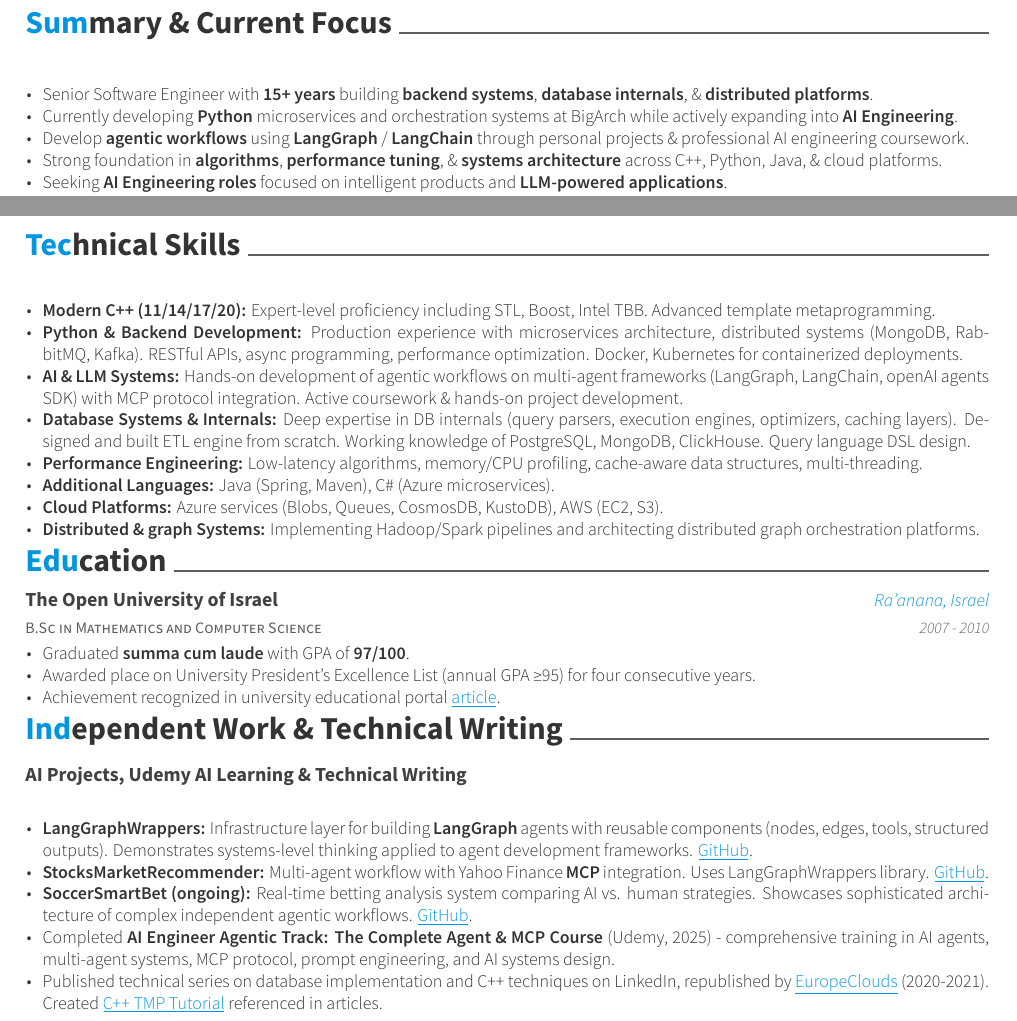
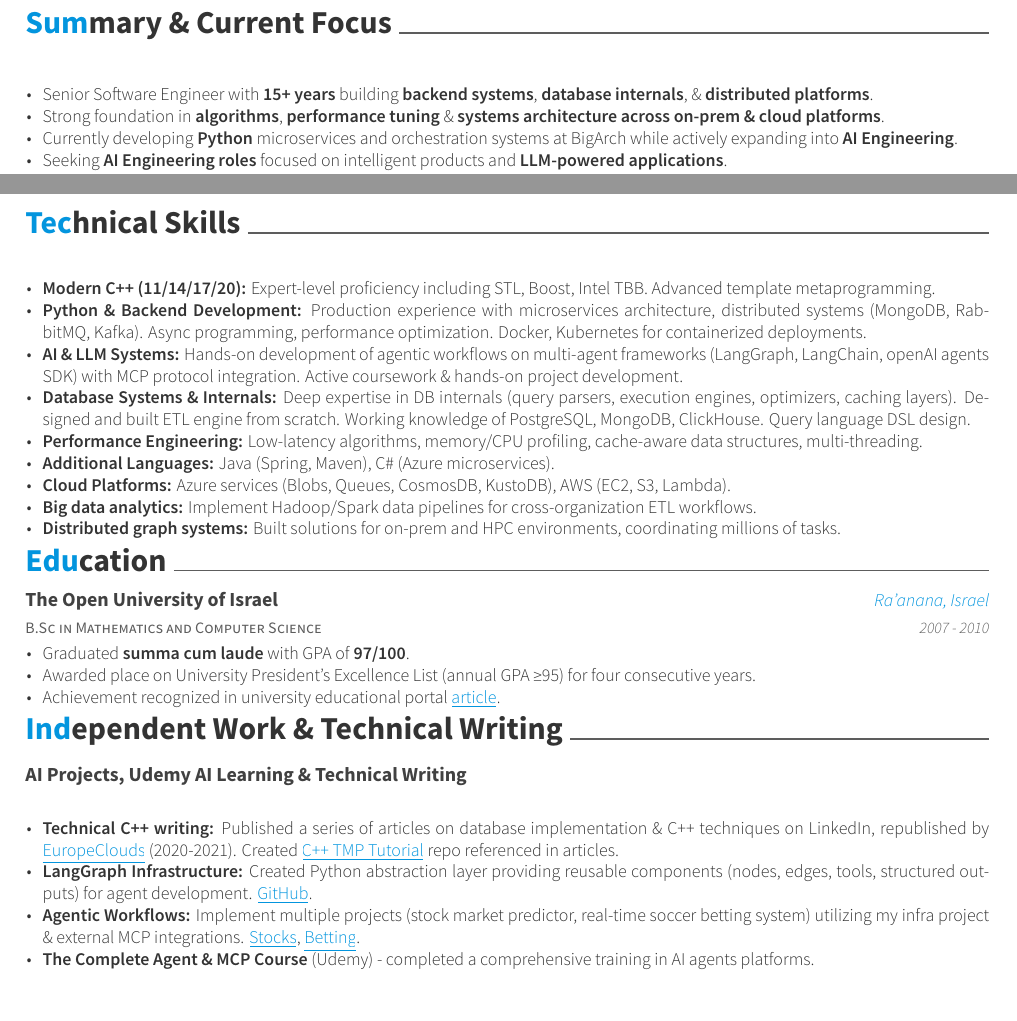
Before and after one commit to Omer-Pinto/CV, a LaTeX CV (latex/resume.tex, which reads latex/Skills.tex, latex/articles.tex, latex/summary.tex): two parts of pages 1 and 2 of 2, joined at a grey line, cut so that both start at the same text. Compiled offline with XeLaTeX.

Commit message:
Rebalance CV to lead with proven expertise over learning work
- Summary: Streamlined to 3 bullets, removed redundant LangGraph mention
- Skills: Split distributed systems into concrete, specific claims
- Experience: Enhanced readability with strategic bold formatting
- Independent Work: Reordered to lead with C++ technical writing, consolidated AI projects with honest descriptions

Co-authored-by: factory-droid[bot] <138933559+factory-droid[bot]@users.noreply.github.com>

```diff
--- a/latex/Skills.tex
+++ b/latex/Skills.tex
@@ -8,13 +8,14 @@
     {
       \begin{cvitems}
         \item \textbf{Modern C++ (11/14/17/20):} Expert-level proficiency including STL, Boost, Intel TBB. Advanced template metaprogramming.
-        \item \textbf{Python \& Backend Development:} Production experience with microservices architecture, distributed systems (MongoDB, RabbitMQ, Kafka). RESTful APIs, async programming, performance optimization. Docker, Kubernetes for containerized deployments.
+        \item \textbf{Python \& Backend Development:} Production experience with microservices architecture, distributed systems (MongoDB, RabbitMQ, Kafka). Async programming, performance optimization. Docker, Kubernetes for containerized deployments.
         \item \textbf{AI \& LLM Systems:} Hands-on development of agentic workflows on multi-agent frameworks (LangGraph, LangChain, openAI agents SDK) with MCP protocol integration. Active coursework \& hands-on project development.
         \item \textbf{Database Systems \& Internals:} Deep expertise in DB internals (query parsers, execution engines, optimizers, caching layers). Designed and built ETL engine from scratch. Working knowledge of PostgreSQL, MongoDB, ClickHouse. Query language DSL design.
         \item \textbf{Performance Engineering:} Low-latency algorithms, memory/CPU profiling, cache-aware data structures, multi-threading.
         \item \textbf{Additional Languages:} Java (Spring, Maven), C\# (Azure microservices).
-        \item \textbf{Cloud Platforms:} Azure services (Blobs, Queues, CosmosDB, KustoDB), AWS (EC2, S3).
-        \item \textbf{Distributed \& graph Systems:} Implementing Hadoop/Spark pipelines and architecting distributed graph orchestration platforms.
+        \item \textbf{Cloud Platforms:} Azure services (Blobs, Queues, CosmosDB, KustoDB), AWS (EC2, S3, Lambda).
+        \item \textbf{Big data analytics:} Implement Hadoop/Spark data pipelines for cross-organization ETL workflows.
+        \item \textbf{Distributed graph systems:} Built solutions for on-prem and HPC environments, coordinating millions of tasks.
       \end{cvitems}
     }
 \end{cventries}
--- a/latex/articles.tex
+++ b/latex/articles.tex
@@ -7,11 +7,10 @@
     {}
     {
       \begin{cvitems}
-        \item \textbf{LangGraphWrappers:} Infrastructure layer for building \textbf{LangGraph} agents with reusable components (nodes, edges, tools, structured outputs). Demonstrates systems-level thinking applied to agent development frameworks. \href{https://github.com/Omer-Pinto/LangGraphWrappers}{\color{awesome}\underline{GitHub}}.
-        \item \textbf{StocksMarketRecommender:} Multi-agent workflow with Yahoo Finance \textbf{MCP} integration. Uses LangGraphWrappers library. \href{https://github.com/Omer-Pinto/StocksMarketRecommender}{\color{awesome}\underline{GitHub}}.
-        \item \textbf{SoccerSmartBet (ongoing):} Real-time betting analysis system comparing AI vs. human strategies. Showcases sophisticated architecture of complex independent agentic workflows. \href{https://github.com/Omer-Pinto/SoccerSmartBet}{\color{awesome}\underline{GitHub}}.
-        \item Completed \textbf{AI Engineer Agentic Track: The Complete Agent \& MCP Course} (Udemy, 2025) - comprehensive training in AI agents, multi-agent systems, MCP protocol, prompt engineering, and AI systems design.
-        \item Published technical series on database implementation and C++ techniques on LinkedIn, republished by \href{https://www.europeclouds.com/authors/omer-pinto}{\color{awesome}\underline{EuropeClouds}} (2020-2021). Created \href{https://github.com/Omer-Pinto/TMP-Tutorial/}{\color{awesome}\underline{C++ TMP Tutorial}} referenced in articles.
+        \item \textbf{Technical C++ writing:} Published a series of articles on database implementation \& C++ techniques on LinkedIn, republished by \href{https://www.europeclouds.com/authors/omer-pinto}{\color{awesome}\underline{EuropeClouds}} (2020-2021). Created \href{https://github.com/Omer-Pinto/TMP-Tutorial/}{\color{awesome}\underline{C++ TMP Tutorial}} repo referenced in articles.
+        \item \textbf{LangGraph Infrastructure:} Created Python abstraction layer providing reusable components (nodes, edges, tools, structured outputs) for agent development. \href{https://github.com/Omer-Pinto/LangGraphWrappers}{\color{awesome}\underline{GitHub}}.
+        \item \textbf{Agentic Workflows:} Implement multiple projects (stock market predictor, real-time soccer betting system) utilizing my infra project \& external MCP integrations. \href{https://github.com/Omer-Pinto/StocksMarketRecommender}{\color{awesome}\underline{Stocks}}, \href{https://github.com/Omer-Pinto/SoccerSmartBet}{\color{awesome}\underline{Betting}}.
+        \item \textbf{The Complete Agent \& MCP Course} (Udemy) - completed a comprehensive training in AI agents platforms.
       \end{cvitems}
     }
 \end{cventries}
--- a/latex/summary.tex
+++ b/latex/summary.tex
@@ -8,9 +8,8 @@
     {
       \begin{cvitems}
         \item {Senior Software Engineer with \textbf{15+ years} building \textbf{backend systems}, \textbf{database internals}, \& \textbf{distributed platforms}.}
+        \item {Strong foundation in \textbf{algorithms}, \textbf{performance tuning} \& \textbf{systems architecture} \textbf{across on-prem \& cloud platforms}.}
         \item {Currently developing \textbf{Python} microservices and orchestration systems at BigArch while actively expanding into \textbf{AI Engineering}.}
-        \item {Develop \textbf{agentic workflows} using \textbf{LangGraph} / \textbf{LangChain} through personal projects \& professional AI engineering coursework.}
-        \item {Strong foundation in \textbf{algorithms}, \textbf{performance tuning}, \& \textbf{systems architecture} across C++, Python, Java, \& cloud platforms.}
         \item {Seeking \textbf{AI Engineering roles} focused on intelligent products and \textbf{LLM-powered applications}.}
       \end{cvitems}
     }
```
Also changed, not shown: latex/experience.tex (+9 -9 lines), output/resume.pdf.
